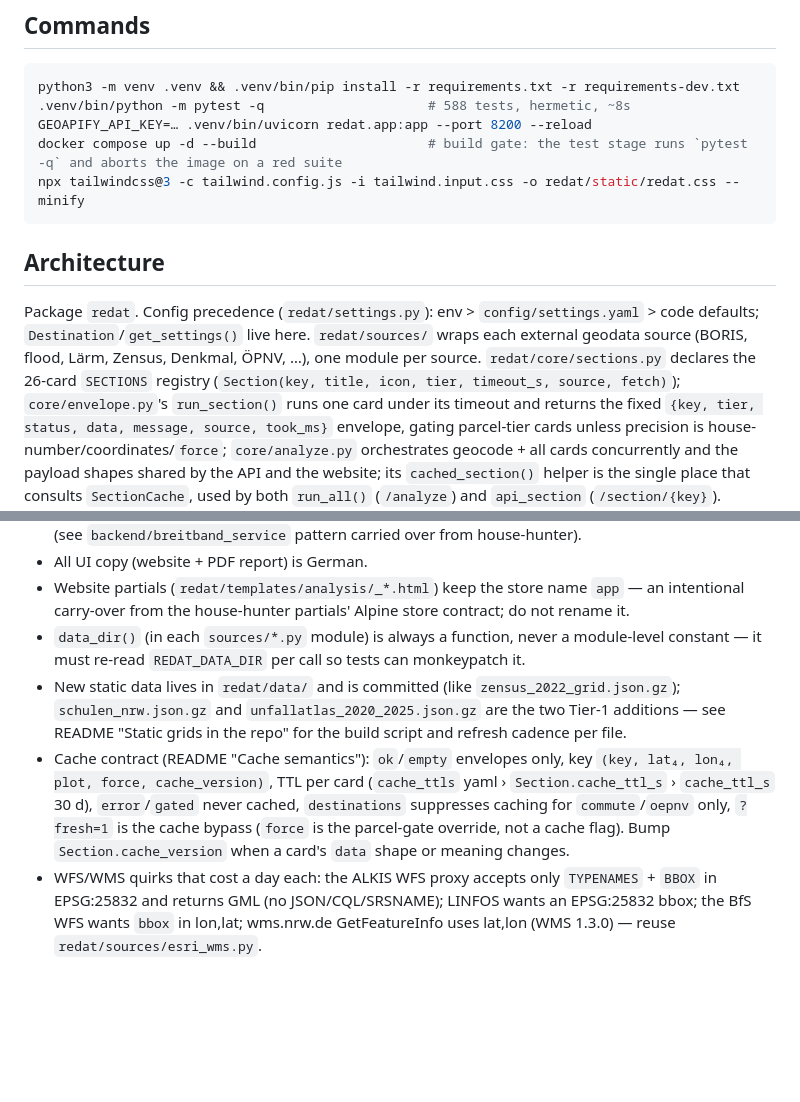
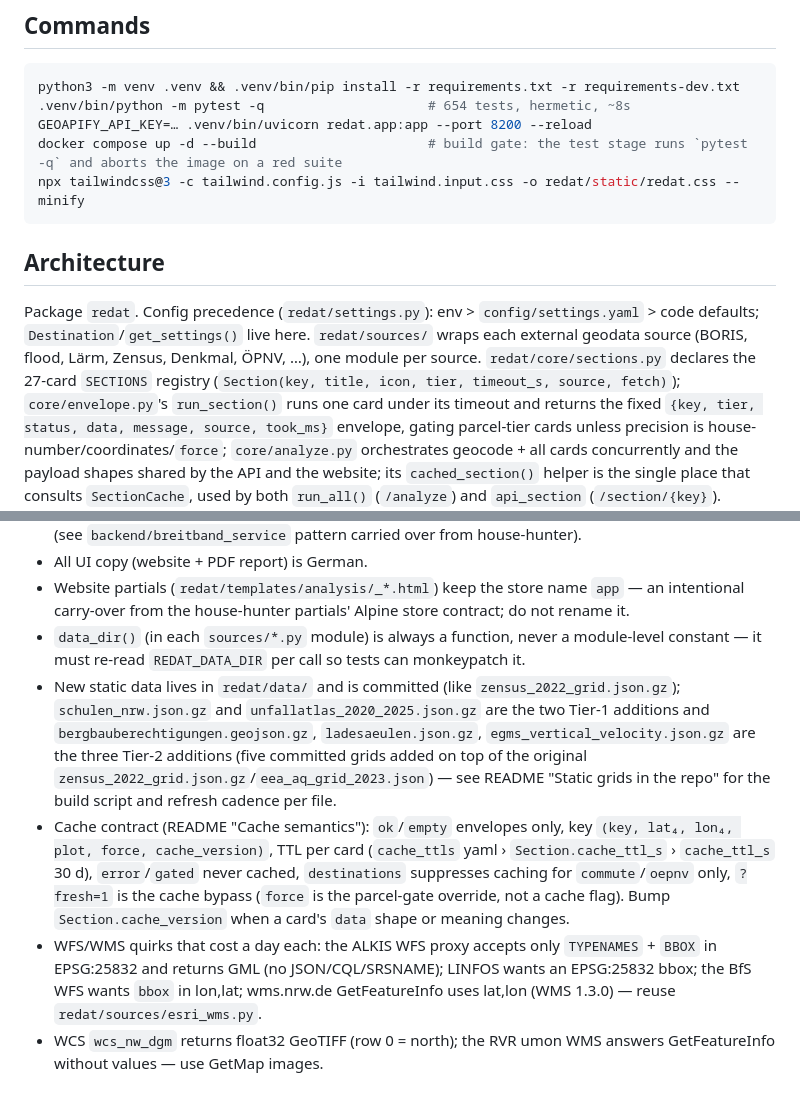
Before and after one commit to C9H13NO3-dev/nrw-redat, a Markdown page: CLAUDE.md, 2 parts joined by grey strips. Rendered like a GitHub page; blank space fills up the shorter version.

````diff
--- a/CLAUDE.md
+++ b/CLAUDE.md
@@ -9,7 +9,7 @@ Guidance for Claude Code (claude.ai/code) working in this repository.
 
 ```bash
 python3 -m venv .venv && .venv/bin/pip install -r requirements.txt -r requirements-dev.txt
-.venv/bin/python -m pytest -q                     # 588 tests, hermetic, ~8s
+.venv/bin/python -m pytest -q                     # 654 tests, hermetic, ~8s
 GEOAPIFY_API_KEY=… .venv/bin/uvicorn redat.app:app --port 8200 --reload
 docker compose up -d --build                      # build gate: the test stage runs `pytest -q` and aborts the image on a red suite
 npx tailwindcss@3 -c tailwind.config.js -i tailwind.input.css -o redat/static/redat.css --minify
@@ -20,7 +20,7 @@ npx tailwindcss@3 -c tailwind.config.js -i tailwind.input.css -o redat/static/re
 Package `redat`. Config precedence (`redat/settings.py`): env > `config/settings.yaml` > code defaults;
 `Destination`/`get_settings()` live here. `redat/sources/` wraps each external geodata source (BORIS,
 flood, Lärm, Zensus, Denkmal, ÖPNV, …), one module per source. `redat/core/sections.py` declares the
-26-card `SECTIONS` registry (`Section(key, title, icon, tier, timeout_s, source, fetch)`); `core/envelope.py`'s
+27-card `SECTIONS` registry (`Section(key, title, icon, tier, timeout_s, source, fetch)`); `core/envelope.py`'s
 `run_section()` runs one card under its timeout and returns the fixed `{key, tier, status, data, message,
 source, took_ms}` envelope, gating parcel-tier cards unless precision is house-number/coordinates/`force`;
 `core/analyze.py` orchestrates geocode + all cards concurrently and the payload shapes shared by the API
@@ -43,6 +43,7 @@ detail has drifted).
 - All UI copy (website + PDF report) is German.
 - Website partials (`redat/templates/analysis/_*.html`) keep the store name `app` — an intentional carry-over from the house-hunter partials' Alpine store contract; do not rename it.
 - `data_dir()` (in each `sources/*.py` module) is always a function, never a module-level constant — it must re-read `REDAT_DATA_DIR` per call so tests can monkeypatch it.
-- New static data lives in `redat/data/` and is committed (like `zensus_2022_grid.json.gz`); `schulen_nrw.json.gz` and `unfallatlas_2020_2025.json.gz` are the two Tier-1 additions — see README "Static grids in the repo" for the build script and refresh cadence per file.
+- New static data lives in `redat/data/` and is committed (like `zensus_2022_grid.json.gz`); `schulen_nrw.json.gz` and `unfallatlas_2020_2025.json.gz` are the two Tier-1 additions and `bergbauberechtigungen.geojson.gz`, `ladesaeulen.json.gz`, `egms_vertical_velocity.json.gz` are the three Tier-2 additions (five committed grids added on top of the original `zensus_2022_grid.json.gz`/`eea_aq_grid_2023.json`) — see README "Static grids in the repo" for the build script and refresh cadence per file.
 - Cache contract (README "Cache semantics"): `ok`/`empty` envelopes only, key `(key, lat₄, lon₄, plot, force, cache_version)`, TTL per card (`cache_ttls` yaml › `Section.cache_ttl_s` › `cache_ttl_s` 30 d), `error`/`gated` never cached, `destinations` suppresses caching for `commute`/`oepnv` only, `?fresh=1` is the cache bypass (`force` is the parcel-gate override, not a cache flag). Bump `Section.cache_version` when a card's `data` shape or meaning changes.
 - WFS/WMS quirks that cost a day each: the ALKIS WFS proxy accepts only `TYPENAMES` + `BBOX` in EPSG:25832 and returns GML (no JSON/CQL/SRSNAME); LINFOS wants an EPSG:25832 bbox; the BfS WFS wants `bbox` in lon,lat; wms.nrw.de GetFeatureInfo uses lat,lon (WMS 1.3.0) — reuse `redat/sources/esri_wms.py`.
+- WCS `wcs_nw_dgm` returns float32 GeoTIFF (row 0 = north); the RVR umon WMS answers GetFeatureInfo without values — use GetMap images.
````
Also changed, not shown: HANDOVER.md (+35 -2 lines), README.md (+13 -4 lines).
